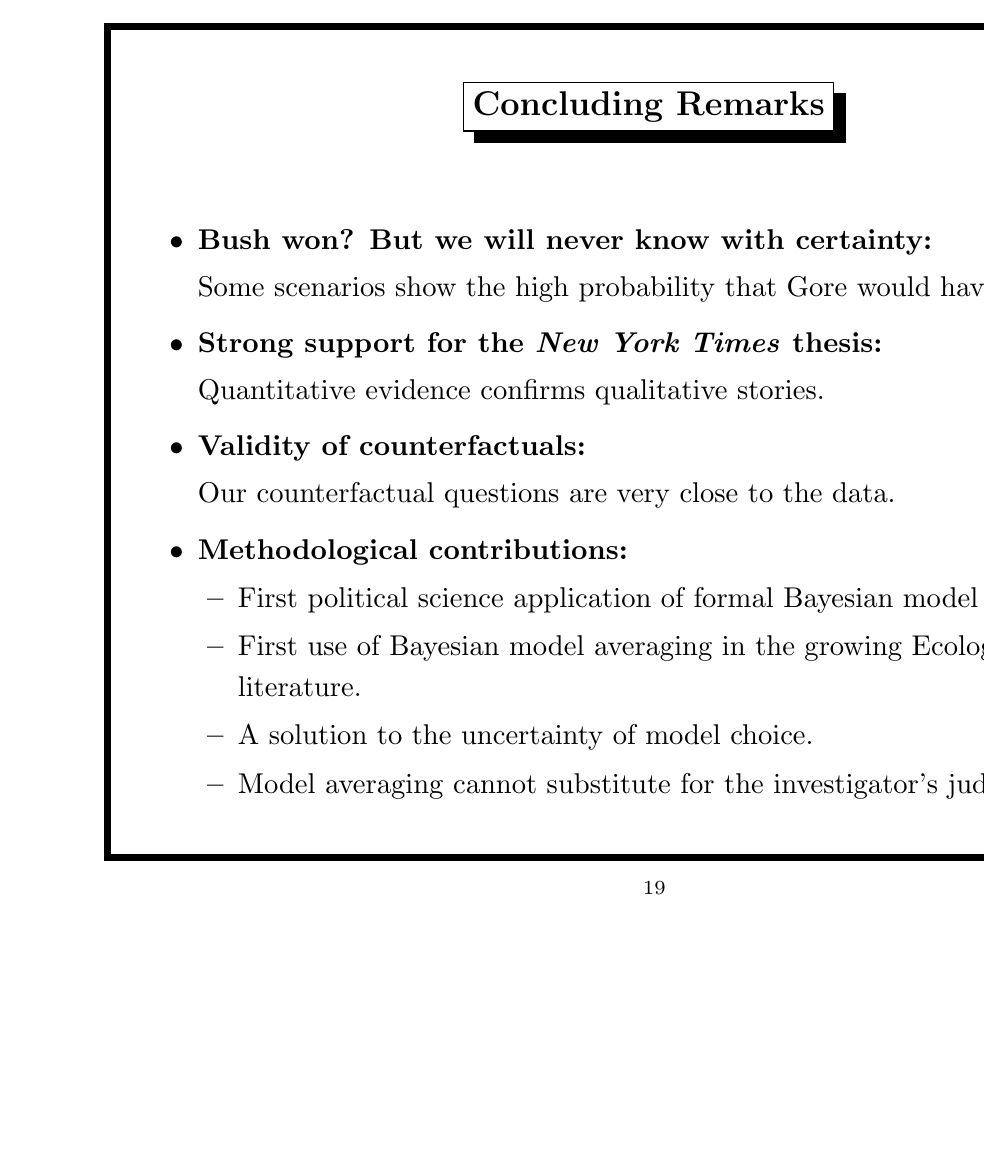
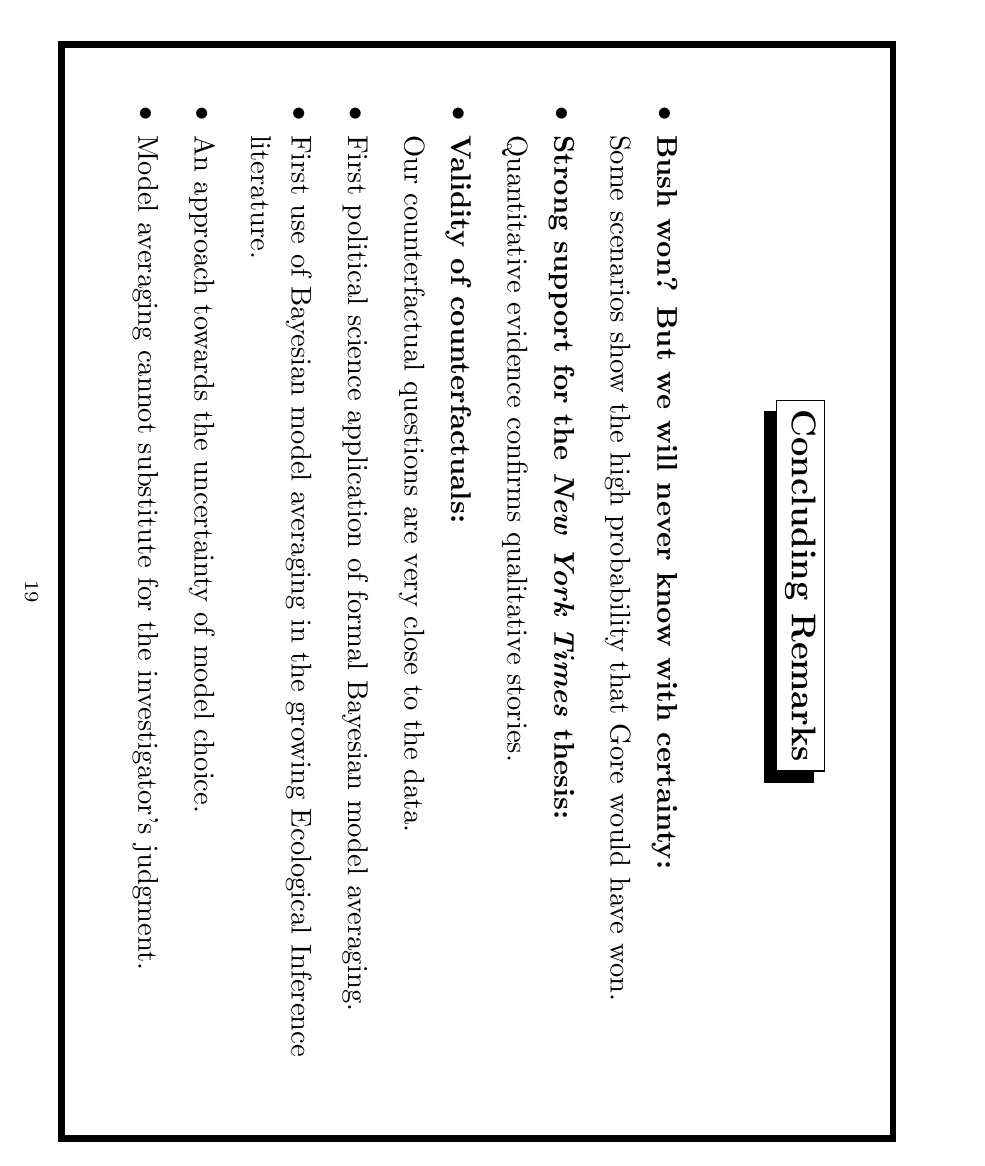
Before and after one commit to iqss-research/ei, LaTeX slides (wds/nyts/slides.tex): page 19 of 19. Compiled offline with LaTeX, dvips and Ghostscript.

Commit message:
second revision.

```diff
--- a/wds/nyts/slides.tex
+++ b/wds/nyts/slides.tex
@@ -4,7 +4,6 @@
 \usepackage{graphicx,psfrag,epsf}
 \usepackage{amsmath}
 \usepackage{enumerate}
-\newcommand{\newc}{\newcommand}
 
 \newcommand{\bb}{\beta^{\text{bad}}}
 \newcommand{\bg}{\beta^{\text{good}}}
@@ -523,15 +524,12 @@ had been stamped on ballot envelopes.''
 
   Our counterfactual questions are very close to the data.
 
-\item {\bf Methodological contributions:}
-  \begin{itemize}
-  \item First political science application of formal Bayesian model averaging.
-  \item First use of Bayesian model averaging in the growing Ecological
-    Inference literature.
-  \item A solution to the uncertainty of model choice.
-  \item Model averaging cannot substitute for the investigator's
-    judgment.
-  \end{itemize}
+\item First political science application of formal Bayesian model averaging.
+\item First use of Bayesian model averaging in the growing Ecological
+  Inference literature.
+\item An approach towards the uncertainty of model choice.
+\item Model averaging cannot substitute for the investigator's
+  judgment.
 \end{itemize}
 
 \end{slide}
```
Also changed, not shown: wds/nyts/slides.tex (16 more changed lines).
